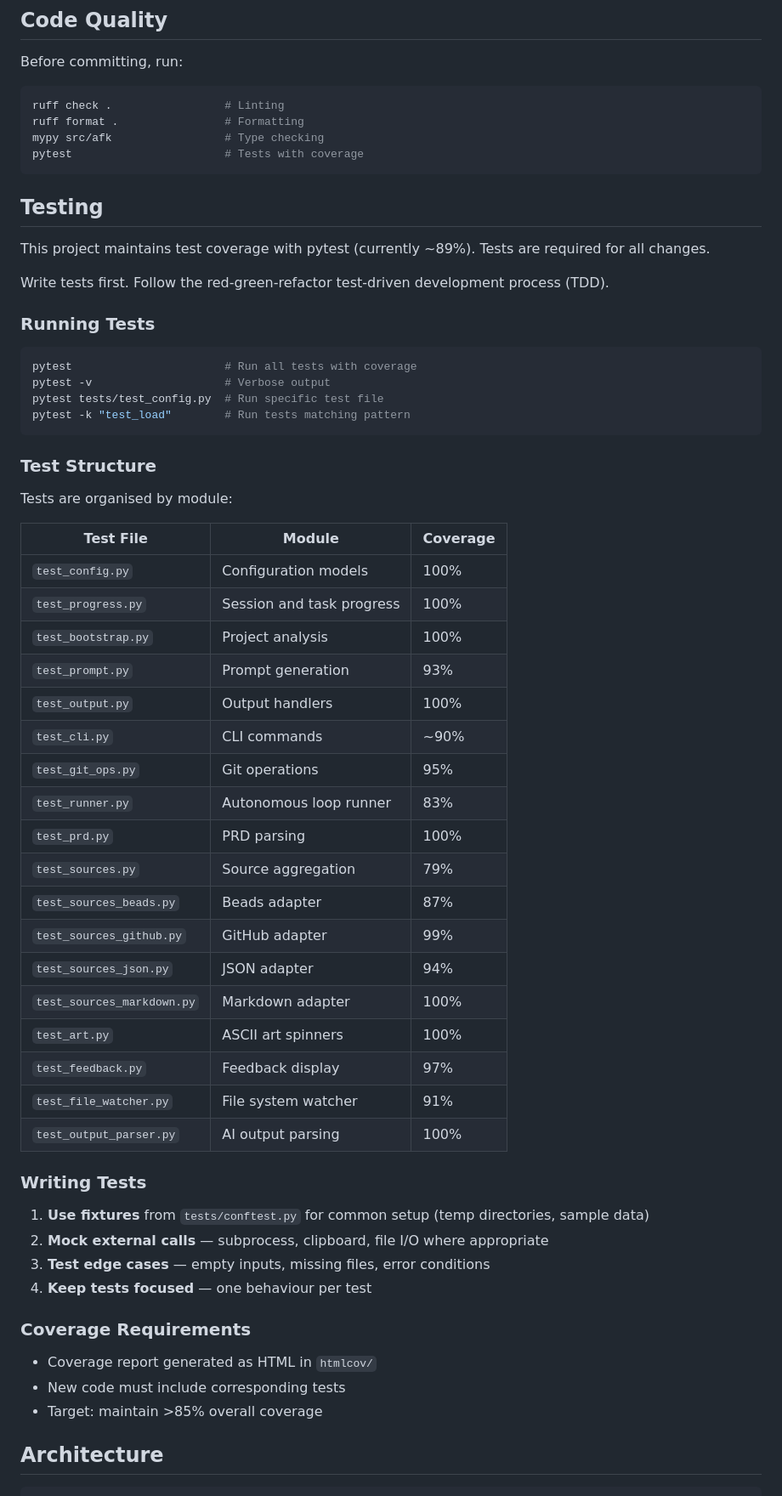
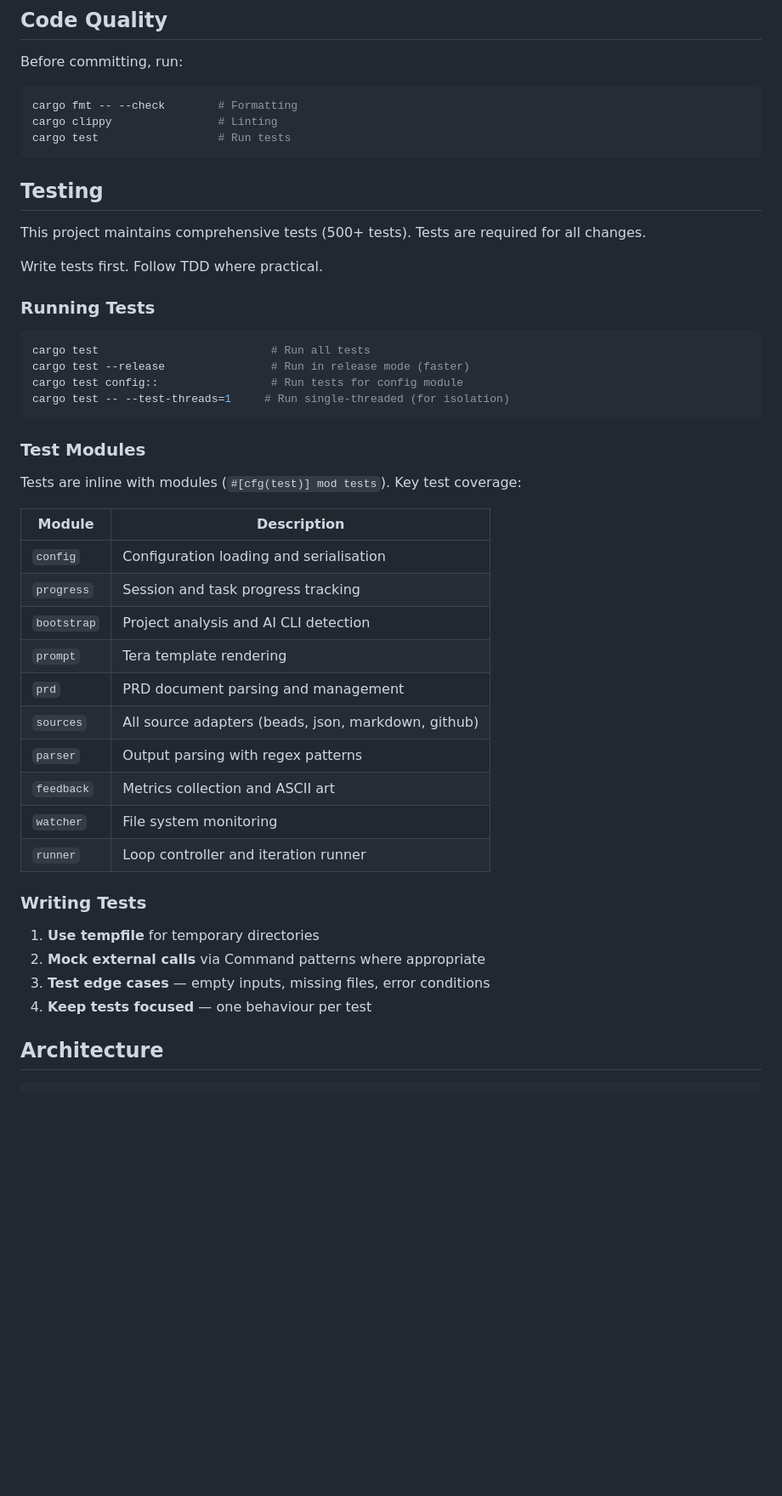
Before and after one commit to m0nkmaster/afk, a Markdown page: AGENTS.md, the part around one of its changes. Shown at 85% size. GitHub-like rendering; blank space fills up the shorter version.

````diff
--- a/AGENTS.md
+++ b/AGENTS.md
@@ -29,64 +33,49 @@ bd sync               # Sync with git
 Before committing, run:
 
 ```bash
-ruff check .                 # Linting
-ruff format .                # Formatting
-mypy src/afk                 # Type checking
-pytest                       # Tests with coverage
+cargo fmt -- --check        # Formatting
+cargo clippy                # Linting
+cargo test                  # Run tests
 ```
 
 ## Testing
 
-This project maintains test coverage with pytest (currently ~89%). Tests are required for all changes.
+This project maintains comprehensive tests (500+ tests). Tests are required for all changes.
 
-Write tests first. Follow the red-green-refactor test-driven development process (TDD).
+Write tests first. Follow TDD where practical.
 
 ### Running Tests
 
 ```bash
-pytest                       # Run all tests with coverage
-pytest -v                    # Verbose output
-pytest tests/test_config.py  # Run specific test file
-pytest -k "test_load"        # Run tests matching pattern
+cargo test                          # Run all tests
+cargo test --release                # Run in release mode (faster)
+cargo test config::                 # Run tests for config module
+cargo test -- --test-threads=1     # Run single-threaded (for isolation)
 ```
 
-### Test Structure
+### Test Modules
 
-Tests are organised by module:
+Tests are inline with modules (`#[cfg(test)] mod tests`). Key test coverage:
 
-| Test File | Module | Coverage |
-|-----------|--------|----------|
-| `test_config.py` | Configuration models | 100% |
-| `test_progress.py` | Session and task progress | 100% |
-| `test_bootstrap.py` | Project analysis | 100% |
-| `test_prompt.py` | Prompt generation | 93% |
-| `test_output.py` | Output handlers | 100% |
-| `test_cli.py` | CLI commands | ~90% |
-| `test_git_ops.py` | Git operations | 95% |
-| `test_runner.py` | Autonomous loop runner | 83% |
-| `test_prd.py` | PRD parsing | 100% |
-| `test_sources.py` | Source aggregation | 79% |
-| `test_sources_beads.py` | Beads adapter | 87% |
-| `test_sources_github.py` | GitHub adapter | 99% |
-| `test_sources_json.py` | JSON adapter | 94% |
-| `test_sources_markdown.py` | Markdown adapter | 100% |
-| `test_art.py` | ASCII art spinners | 100% |
-| `test_feedback.py` | Feedback display | 97% |
-| `test_file_watcher.py` | File system watcher | 91% |
-| `test_output_parser.py` | AI output parsing | 100% |
+| Module | Description |
+|--------|-------------|
+| `config` | Configuration loading and serialisation |
+| `progress` | Session and task progress tracking |
+| `bootstrap` | Project analysis and AI CLI detection |
+| `prompt` | Tera template rendering |
+| `prd` | PRD document parsing and management |
+| `sources` | All source adapters (beads, json, markdown, github) |
+| `parser` | Output parsing with regex patterns |
+| `feedback` | Metrics collection and ASCII art |
+| `watcher` | File system monitoring |
+| `runner` | Loop controller and iteration runner |
 
 ### Writing Tests
 
-1. **Use fixtures** from `tests/conftest.py` for common setup (temp directories, sample data)
-2. **Mock external calls** — subprocess, clipboard, file I/O where appropriate
+1. **Use tempfile** for temporary directories
+2. **Mock external calls** via Command patterns where appropriate
 3. **Test edge cases** — empty inputs, missing files, error conditions
 4. **Keep tests focused** — one behaviour per test
-
-### Coverage Requirements
-
-- Coverage report generated as HTML in `htmlcov/`
-- New code must include corresponding tests
-- Target: maintain >85% overall coverage
 
 ## Architecture
 
````
Also changed, not shown: other parts of AGENTS.md (+67 -45 lines), README.md (+3 -8 lines).
